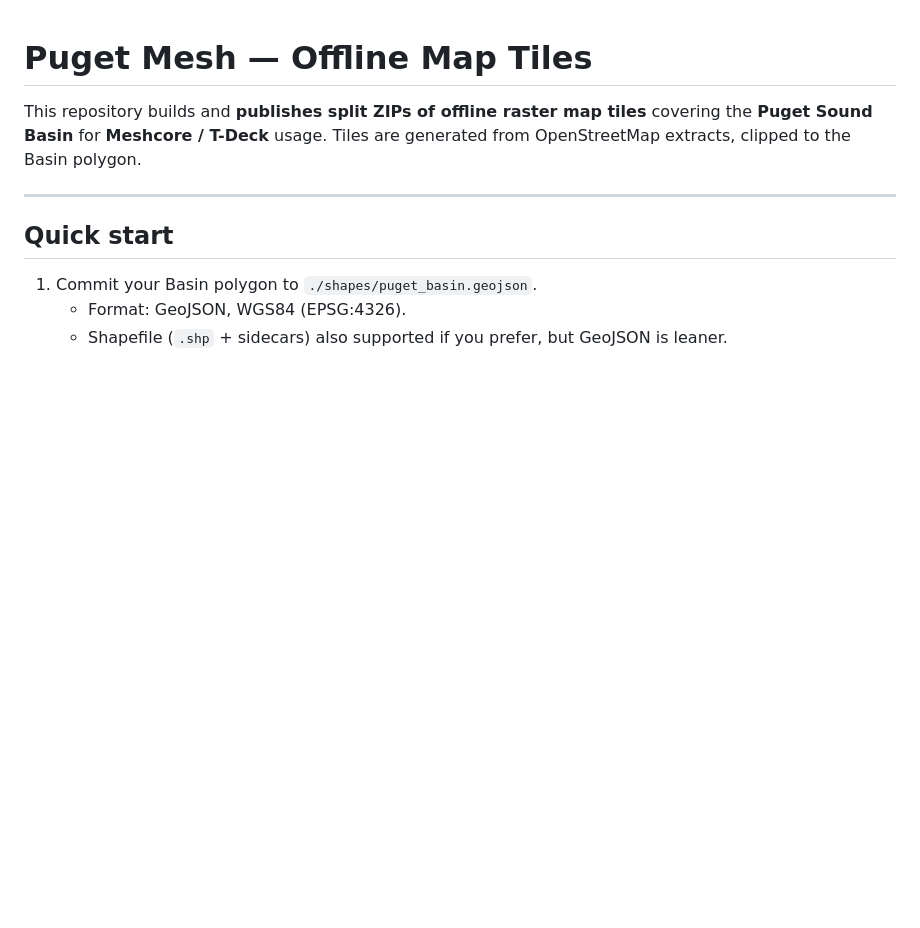
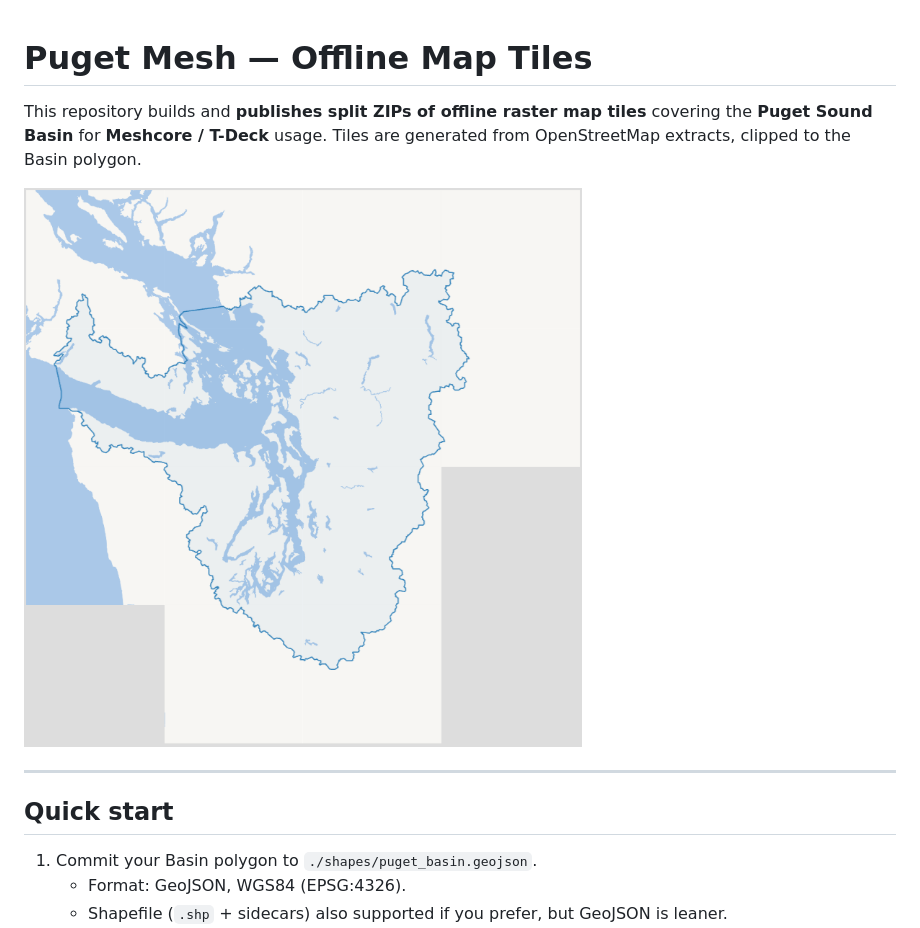
Before and after one commit to askpatrickw/puget-mesh-tiles, a Markdown page: README.md, the part around the change. GitHub-like rendering; blank space fills up the shorter version.

```diff
--- a/README.md
+++ b/README.md
@@ -2,6 +2,8 @@
 
 This repository builds and **publishes split ZIPs of offline raster map tiles** covering the **Puget Sound Basin** for **Meshcore / T-Deck** usage.
 Tiles are generated from OpenStreetMap extracts, clipped to the Basin polygon.
+
+![Puget Mesh Tiles Overview](docs/puget_mesh_tiles_overview.png)
 
 ---
 
```
